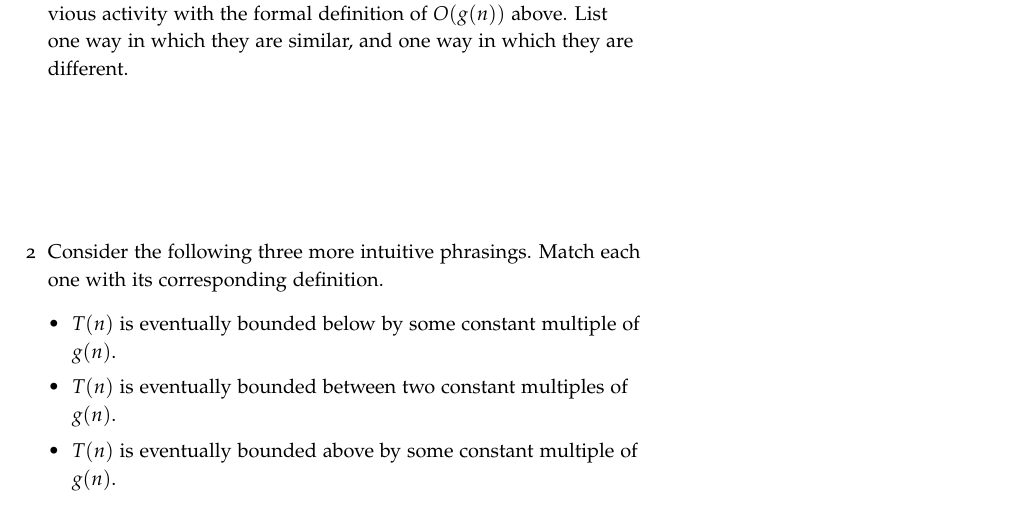
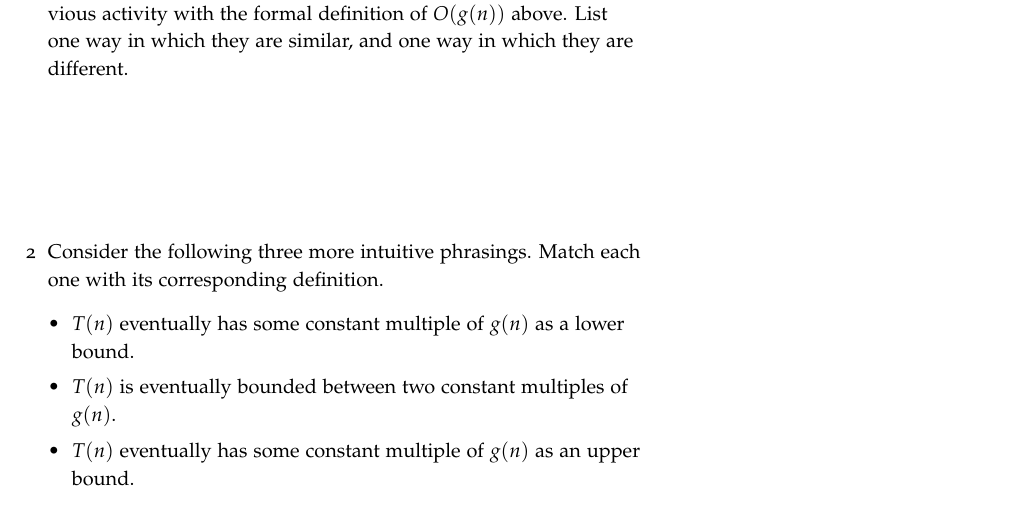
Before and after one commit to byorgey/algorithms-POGIL, a LaTeX document (AA-definitions/AA-definitions.tex): part of page 1 of 2, cut so that both start at the same text. Compiled offline with pdfLaTeX; a LaTeX package or settings file that is missing is left out.

Commit message:
change confusing wording

```diff
--- a/AA-definitions/AA-definitions.tex
+++ b/AA-definitions/AA-definitions.tex
@@ -51,12 +51,12 @@
 \item \label{q:phrasing} Consider the following three more intuitive
   phrasings.  Match each one with its corresponding definition.
     \begin{itemize}
-    \item $T(n)$ is eventually bounded below by some constant multiple
-      of $g(n)$.
+    \item $T(n)$ eventually has some constant multiple of $g(n)$ as a
+      lower bound.
     \item $T(n)$ is eventually bounded between two constant multiples
       of $g(n)$.
-    \item $T(n)$ is eventually bounded above by some constant multiple
-      of $g(n)$.
+    \item $T(n)$ eventually has some constant multiple of $g(n)$ as an
+      upper bound.
     \end{itemize}
 
   \item Which part of the definitions corresponds to the word
```
